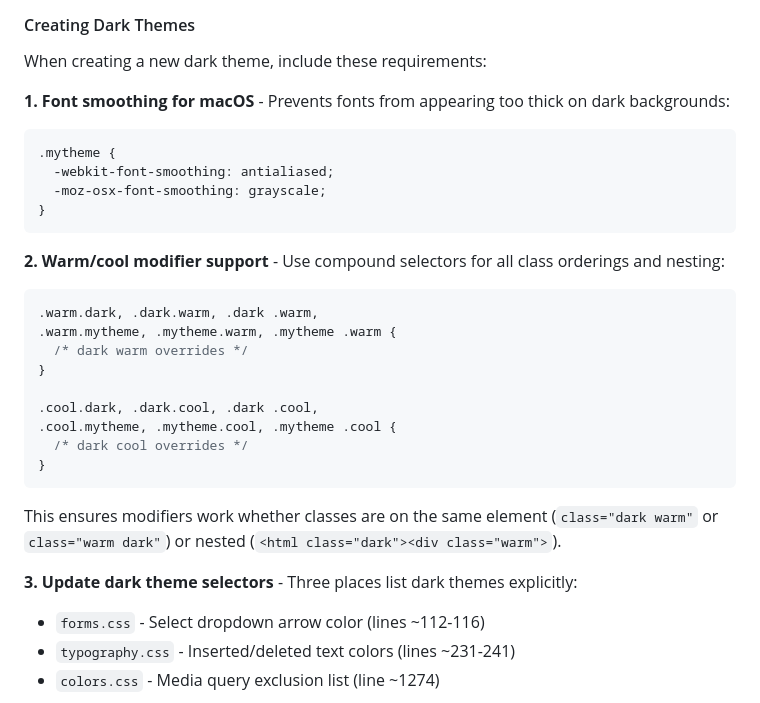
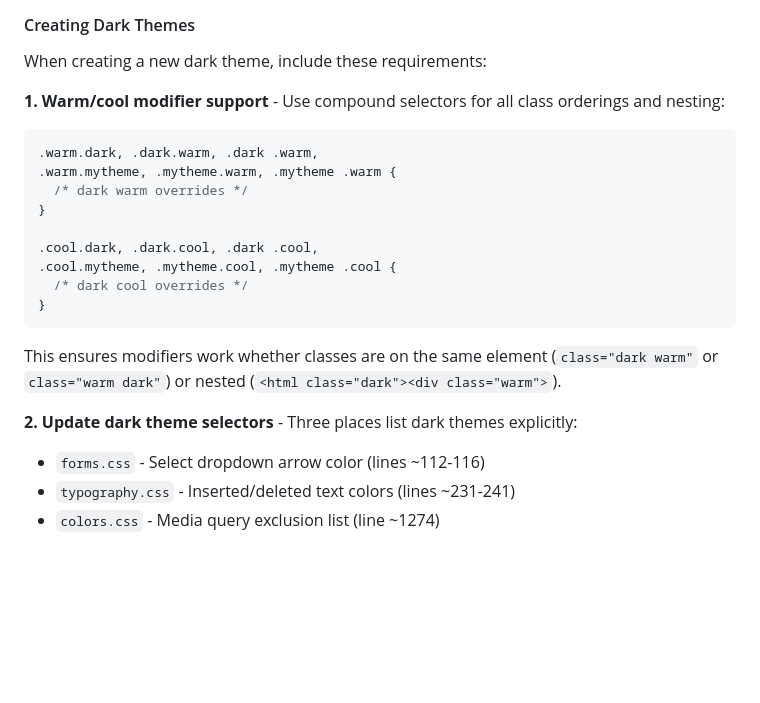
Before and after one commit to GeoffGroberg/styler, a Markdown page: specs.md, the part around the change. GitHub-like rendering; blank space fills up the shorter version.

Commit message:
don't need os x specific antialiasing

````diff
--- a/specs.md
+++ b/specs.md
@@ -202,15 +202,7 @@ Modifiers can be combined with any theme:
 
 When creating a new dark theme, include these requirements:
 
-**1. Font smoothing for macOS** - Prevents fonts from appearing too thick on dark backgrounds:
-```css
-.mytheme {
-  -webkit-font-smoothing: antialiased;
-  -moz-osx-font-smoothing: grayscale;
-}
-```
-
-**2. Warm/cool modifier support** - Use compound selectors for all class orderings and nesting:
+**1. Warm/cool modifier support** - Use compound selectors for all class orderings and nesting:
 ```css
 .warm.dark, .dark.warm, .dark .warm,
 .warm.mytheme, .mytheme.warm, .mytheme .warm {
@@ -225,7 +217,7 @@ When creating a new dark theme, include these requirements:
 
 This ensures modifiers work whether classes are on the same element (`class="dark warm"` or `class="warm dark"`) or nested (`<html class="dark"><div class="warm">`).
 
-**3. Update dark theme selectors** - Three places list dark themes explicitly:
+**2. Update dark theme selectors** - Three places list dark themes explicitly:
 - `forms.css` - Select dropdown arrow color (lines ~112-116)
 - `typography.css` - Inserted/deleted text colors (lines ~231-241)
 - `colors.css` - Media query exclusion list (line ~1274)
````
